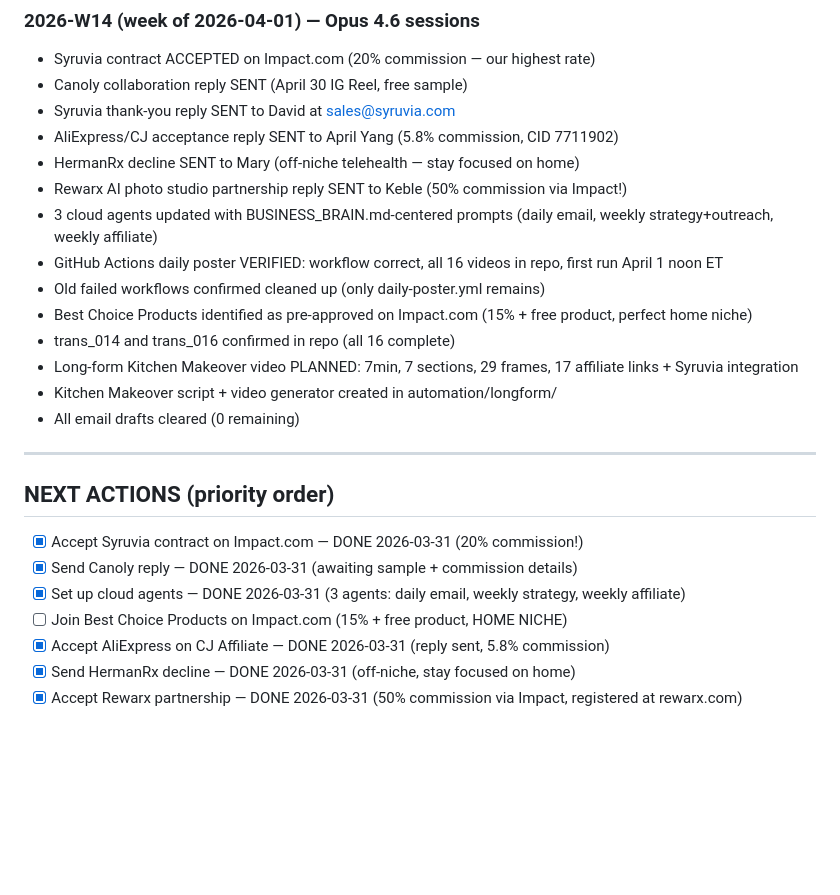
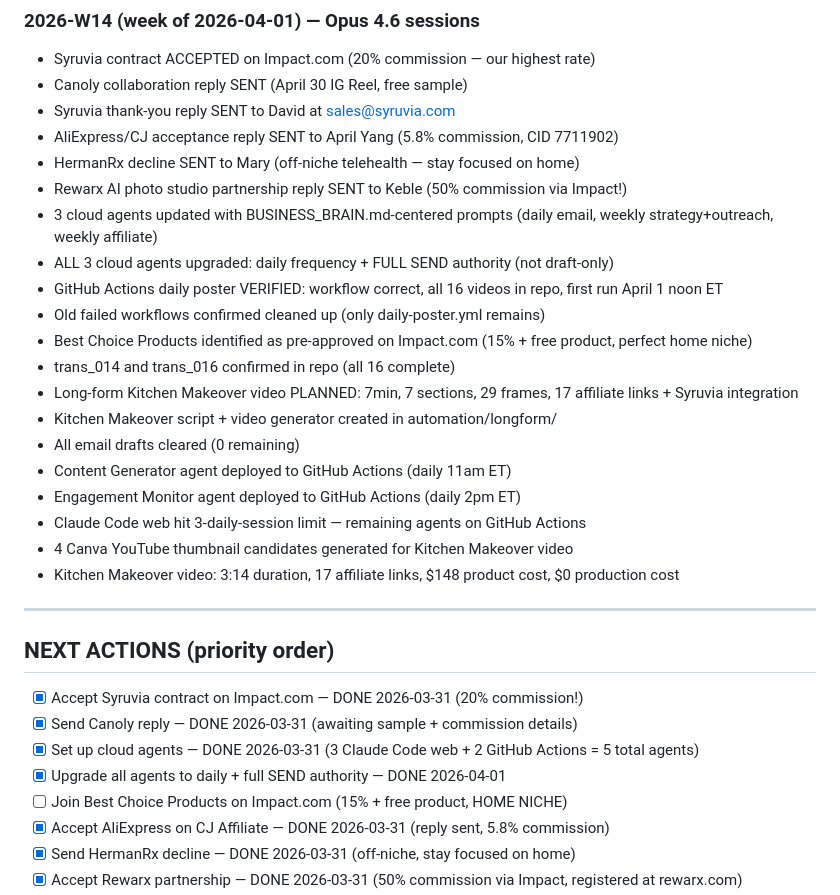
Before and after one commit to ianmcwherter/golden-home-project, a Markdown page: BUSINESS_BRAIN.md, the part around one of its changes. Rendered like a GitHub page; blank space fills up the shorter version.

```diff
--- a/BUSINESS_BRAIN.md
+++ b/BUSINESS_BRAIN.md
@@ -153,6 +163,7 @@
 - HermanRx decline SENT to Mary (off-niche telehealth — stay focused on home)
 - Rewarx AI photo studio partnership reply SENT to Keble (50% commission via Impact!)
 - 3 cloud agents updated with BUSINESS_BRAIN.md-centered prompts (daily email, weekly strategy+outreach, weekly affiliate)
+- ALL 3 cloud agents upgraded: daily frequency + FULL SEND authority (not draft-only)
 - GitHub Actions daily poster VERIFIED: workflow correct, all 16 videos in repo, first run April 1 noon ET
 - Old failed workflows confirmed cleaned up (only daily-poster.yml remains)
 - Best Choice Products identified as pre-approved on Impact.com (15% + free product, perfect home niche)
@@ -160,13 +171,19 @@
 - Long-form Kitchen Makeover video PLANNED: 7min, 7 sections, 29 frames, 17 affiliate links + Syruvia integration
 - Kitchen Makeover script + video generator created in automation/longform/
 - All email drafts cleared (0 remaining)
+- Content Generator agent deployed to GitHub Actions (daily 11am ET)
+- Engagement Monitor agent deployed to GitHub Actions (daily 2pm ET)
+- Claude Code web hit 3-daily-session limit — remaining agents on GitHub Actions
+- 4 Canva YouTube thumbnail candidates generated for Kitchen Makeover video
+- Kitchen Makeover video: 3:14 duration, 17 affiliate links, $148 product cost, $0 production cost
 
 ---
 
 ## NEXT ACTIONS (priority order)
 - [x] Accept Syruvia contract on Impact.com — DONE 2026-03-31 (20% commission!)
 - [x] Send Canoly reply — DONE 2026-03-31 (awaiting sample + commission details)
-- [x] Set up cloud agents — DONE 2026-03-31 (3 agents: daily email, weekly strategy, weekly affiliate)
+- [x] Set up cloud agents — DONE 2026-03-31 (3 Claude Code web + 2 GitHub Actions = 5 total agents)
+- [x] Upgrade all agents to daily + full SEND authority — DONE 2026-04-01
 - [ ] Join Best Choice Products on Impact.com (15% + free product, HOME NICHE)
 - [x] Accept AliExpress on CJ Affiliate — DONE 2026-03-31 (reply sent, 5.8% commission)
 - [x] Send HermanRx decline — DONE 2026-03-31 (off-niche, stay focused on home)
```
Also changed, not shown: other parts of BUSINESS_BRAIN.md (+20 -10 lines).
